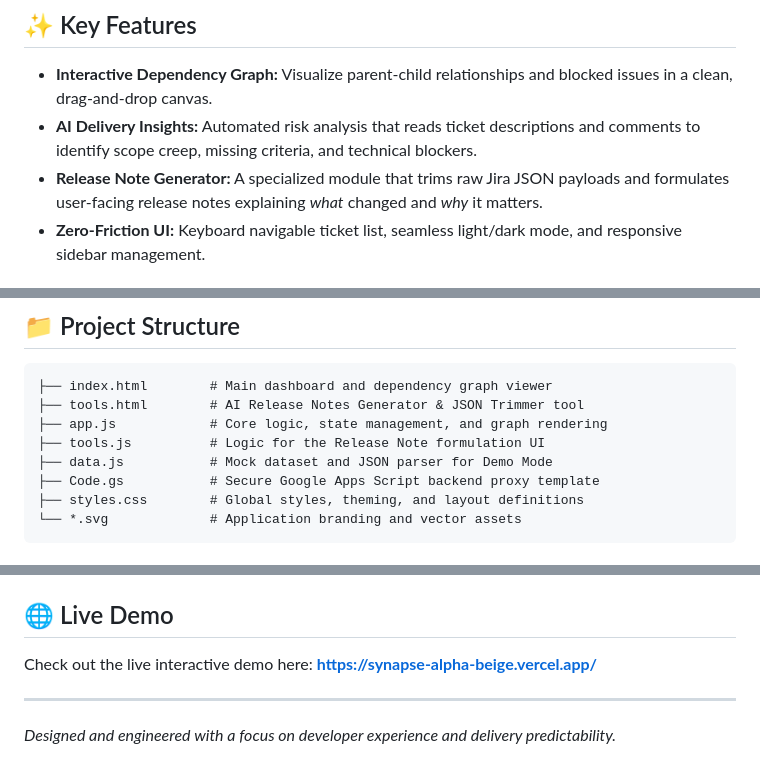
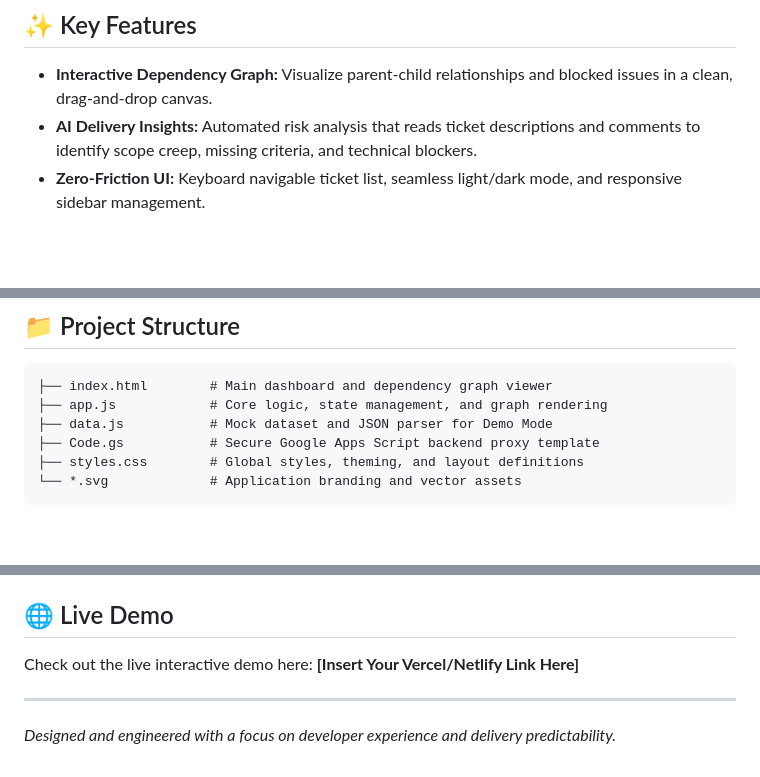
Before and after one commit to shreshthdubeyy/Synapse, a Markdown page: README.md, 3 parts joined by grey strips. GitHub-like rendering; blank space fills up the shorter version.

````diff
--- a/README.md
+++ b/README.md
@@ -22,7 +22,6 @@ This repository contains the **Demo Version** of the application, featuring an i
 
 - **Interactive Dependency Graph:** Visualize parent-child relationships and blocked issues in a clean, drag-and-drop canvas.
 - **AI Delivery Insights:** Automated risk analysis that reads ticket descriptions and comments to identify scope creep, missing criteria, and technical blockers.
-- **Release Note Generator:** A specialized module that trims raw Jira JSON payloads and formulates user-facing release notes explaining *what* changed and *why* it matters.
 - **Zero-Friction UI:** Keyboard navigable ticket list, seamless light/dark mode, and responsive sidebar management.
 
 ## 🛠️ Built With
@@ -36,9 +35,7 @@ This repository contains the **Demo Version** of the application, featuring an i
 
 ```text
 ├── index.html        # Main dashboard and dependency graph viewer
-├── tools.html        # AI Release Notes Generator & JSON Trimmer tool
 ├── app.js            # Core logic, state management, and graph rendering
-├── tools.js          # Logic for the Release Note formulation UI
 ├── data.js           # Mock dataset and JSON parser for Demo Mode
 ├── Code.gs           # Secure Google Apps Script backend proxy template
 ├── styles.css        # Global styles, theming, and layout definitions
@@ -73,7 +70,7 @@ To activate live fetching in your own fork:
 
 ## 🌐 Live Demo
 
-Check out the live interactive demo here: **https://synapse-alpha-beige.vercel.app/**
+Check out the live interactive demo here: **[Insert Your Vercel/Netlify Link Here]**
 
 ---
 
````
